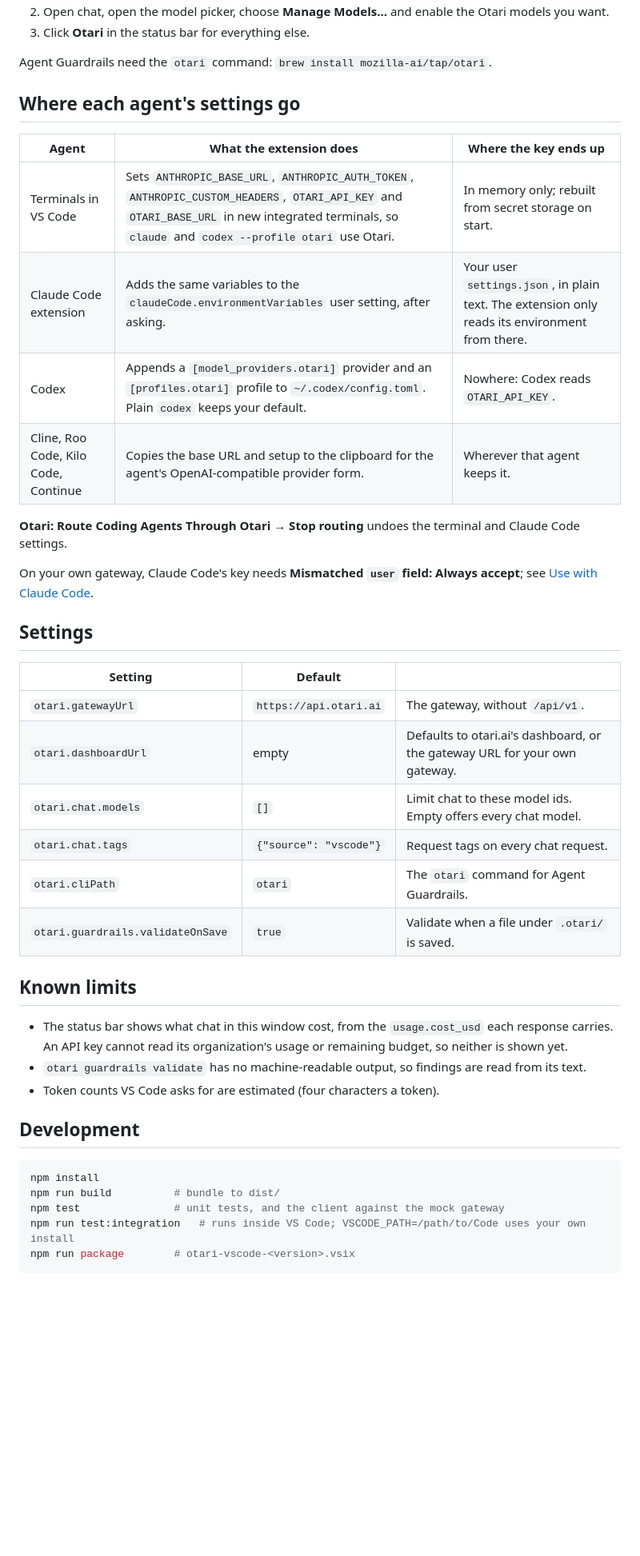
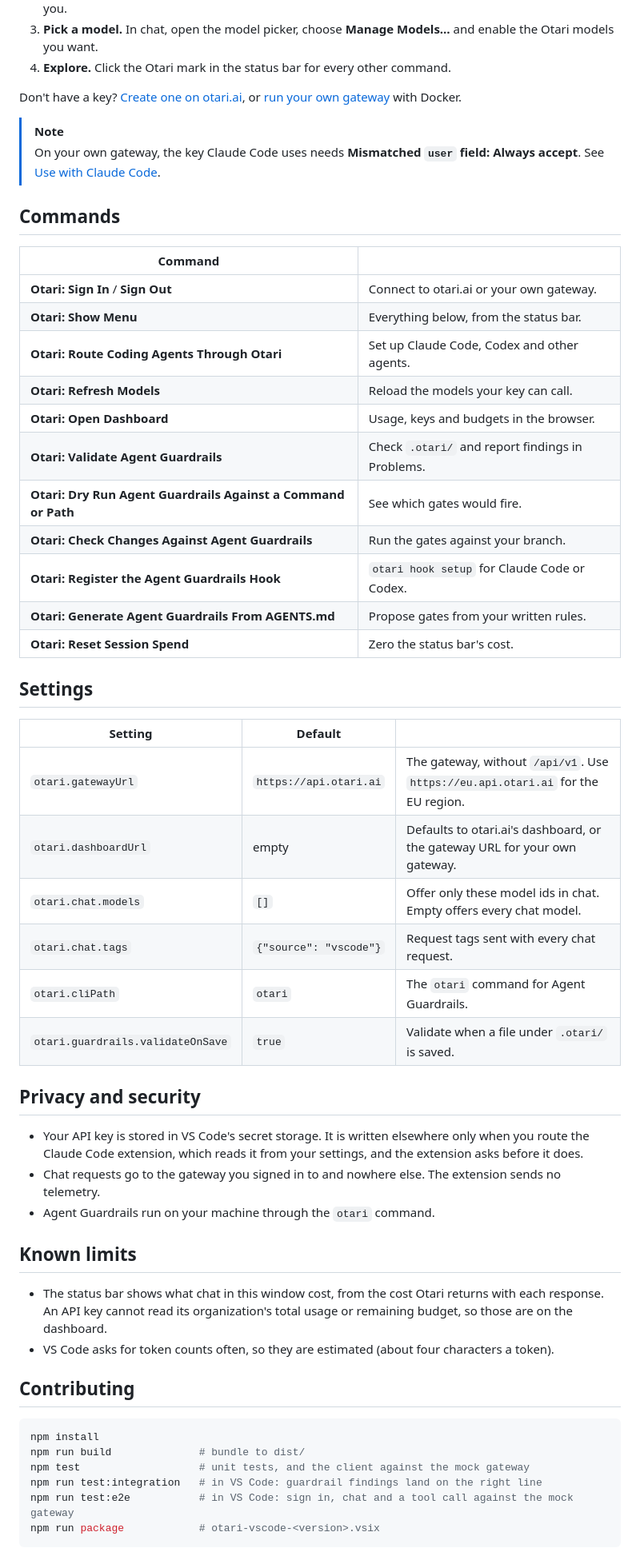
Before and after one commit to mozilla-ai/otari-vscode, a Markdown page: README.md, the part around one of its changes. Shown at 80% size. Rendered like a GitHub page; blank space fills up the shorter version.

````diff
--- a/README.md
+++ b/README.md
@@ -19,48 +71,63 @@ Use your [Otari](https://github.com/mozilla-ai/otari) gateway from VS Code, on o
    switched for you.
-2. Open chat, open the model picker, choose **Manage Models…** and enable the Otari models you want.
-3. Click **Otari** in the status bar for everything else.
+3. **Pick a model.** In chat, open the model picker, choose **Manage Models…** and enable the Otari models
+   you want.
+4. **Explore.** Click the Otari mark in the status bar for every other command.
 
-Agent Guardrails need the `otari` command: `brew install mozilla-ai/tap/otari`.
+Don't have a key? [Create one on otari.ai](https://otari.ai), or
+[run your own gateway](https://github.com/mozilla-ai/otari/blob/main/docs/quickstart.md) with Docker.
 
-## Where each agent's settings go
+> [!NOTE]
+> On your own gateway, the key Claude Code uses needs **Mismatched `user` field: Always accept**. See
+> [Use with Claude Code](https://github.com/mozilla-ai/otari/blob/main/docs/use-with-claude-code.md#on-your-own-gateway).
 
-| Agent | What the extension does | Where the key ends up |
-| --- | --- | --- |
-| Terminals in VS Code | Sets `ANTHROPIC_BASE_URL`, `ANTHROPIC_AUTH_TOKEN`, `ANTHROPIC_CUSTOM_HEADERS`, `OTARI_API_KEY` and `OTARI_BASE_URL` in new integrated terminals, so `claude` and `codex --profile otari` use Otari. | In memory only; rebuilt from secret storage on start. |
-| Claude Code extension | Adds the same variables to the `claudeCode.environmentVariables` user setting, after asking. | Your user `settings.json`, in plain text. The extension only reads its environment from there. |
-| Codex | Appends a `[model_providers.otari]` provider and an `[profiles.otari]` profile to `~/.codex/config.toml`. Plain `codex` keeps your default. | Nowhere: Codex reads `OTARI_API_KEY`. |
-| Cline, Roo Code, Kilo Code, Continue | Copies the base URL and setup to the clipboard for the agent's OpenAI-compatible provider form. | Wherever that agent keeps it. |
+## Commands
 
-**Otari: Route Coding Agents Through Otari → Stop routing** undoes the terminal and Claude Code settings.
-
-On your own gateway, Claude Code's key needs **Mismatched `user` field: Always accept**; see
-[Use with Claude Code](https://github.com/mozilla-ai/otari/blob/main/docs/use-with-claude-code.md#on-your-own-gateway).
+| Command | |
+| --- | --- |
+| **Otari: Sign In** / **Sign Out** | Connect to otari.ai or your own gateway. |
+| **Otari: Show Menu** | Everything below, from the status bar. |
+| **Otari: Route Coding Agents Through Otari** | Set up Claude Code, Codex and other agents. |
+| **Otari: Refresh Models** | Reload the models your key can call. |
+| **Otari: Open Dashboard** | Usage, keys and budgets in the browser. |
+| **Otari: Validate Agent Guardrails** | Check `.otari/` and report findings in Problems. |
+| **Otari: Dry Run Agent Guardrails Against a Command or Path** | See which gates would fire. |
+| **Otari: Check Changes Against Agent Guardrails** | Run the gates against your branch. |
+| **Otari: Register the Agent Guardrails Hook** | `otari hook setup` for Claude Code or Codex. |
+| **Otari: Generate Agent Guardrails From AGENTS.md** | Propose gates from your written rules. |
+| **Otari: Reset Session Spend** | Zero the status bar's cost. |
 
 ## Settings
 
 | Setting | Default | |
 | --- | --- | --- |
-| `otari.gatewayUrl` | `https://api.otari.ai` | The gateway, without `/api/v1`. |
+| `otari.gatewayUrl` | `https://api.otari.ai` | The gateway, without `/api/v1`. Use `https://eu.api.otari.ai` for the EU region. |
 | `otari.dashboardUrl` | empty | Defaults to otari.ai's dashboard, or the gateway URL for your own gateway. |
-| `otari.chat.models` | `[]` | Limit chat to these model ids. Empty offers every chat model. |
-| `otari.chat.tags` | `{"source": "vscode"}` | Request tags on every chat request. |
+| `otari.chat.models` | `[]` | Offer only these model ids in chat. Empty offers every chat model. |
+| `otari.chat.tags` | `{"source": "vscode"}` | Request tags sent with every chat request. |
 | `otari.cliPath` | `otari` | The `otari` command for Agent Guardrails. |
 | `otari.guardrails.validateOnSave` | `true` | Validate when a file under `.otari/` is saved. |
 
+## Privacy and security
+
+- Your API key is stored in VS Code's secret storage. It is written elsewhere only when you route the
+  Claude Code extension, which reads it from your settings, and the extension asks before it does.
+- Chat requests go to the gateway you signed in to and nowhere else. The extension sends no telemetry.
+- Agent Guardrails run on your machine through the `otari` command.
+
 ## Known limits
 
-- The status bar shows what chat in this window cost, from the `usage.cost_usd` each response carries.
-  An API key cannot read its organization's usage or remaining budget, so neither is shown yet.
-- `otari guardrails validate` has no machine-readable output, so findings are read from its text.
-- Token counts VS Code asks for are estimated (four characters a token).
+- The status bar shows what chat in this window cost, from the cost Otari returns with each response. An API
+  key cannot read its organization's total usage or remaining budget, so those are on the dashboard.
+- VS Code asks for token counts often, so they are estimated (about four characters a token).
 
-## Development
+## Contributing
 
 ```sh
 npm install
-npm run build          # bundle to dist/
-npm test               # unit tests, and the client against the mock gateway
-npm run test:integration   # runs inside VS Code; VSCODE_PATH=/path/to/Code uses your own install
-npm run package        # otari-vscode-<version>.vsix
+npm run build              # bundle to dist/
+npm test                   # unit tests, and the client against the mock gateway
+npm run test:integration   # in VS Code: guardrail findings land on the right line
+npm run test:e2e           # in VS Code: sign in, chat and a tool call against the mock gateway
+npm run package            # otari-vscode-<version>.vsix
 ```
 
````
Also changed, not shown: other parts of README.md (+72 -16 lines), CHANGELOG.md (added, +10 -0 lines), media/how-it-works.png (added), media/icon.png (added), media/otari-logo.png (added), 4 other files.
